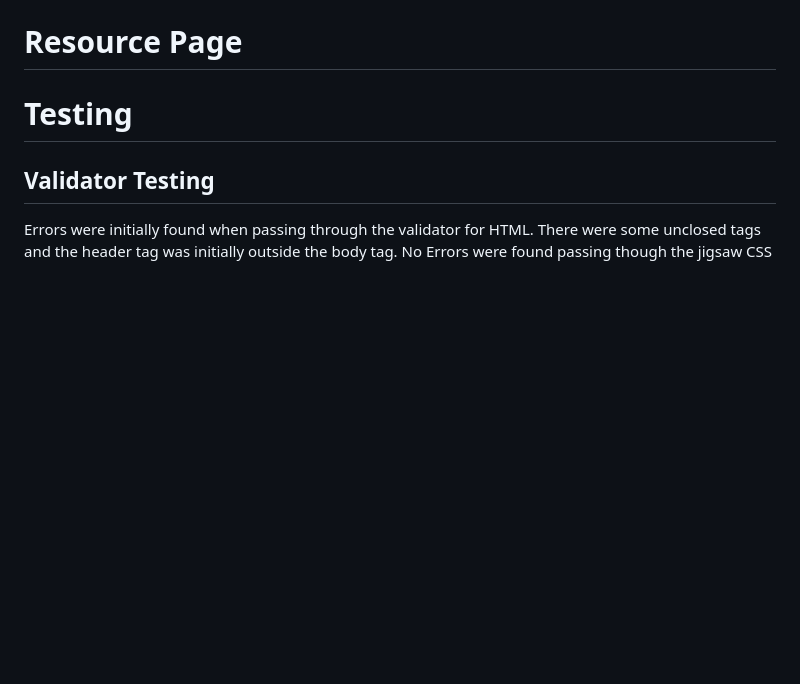
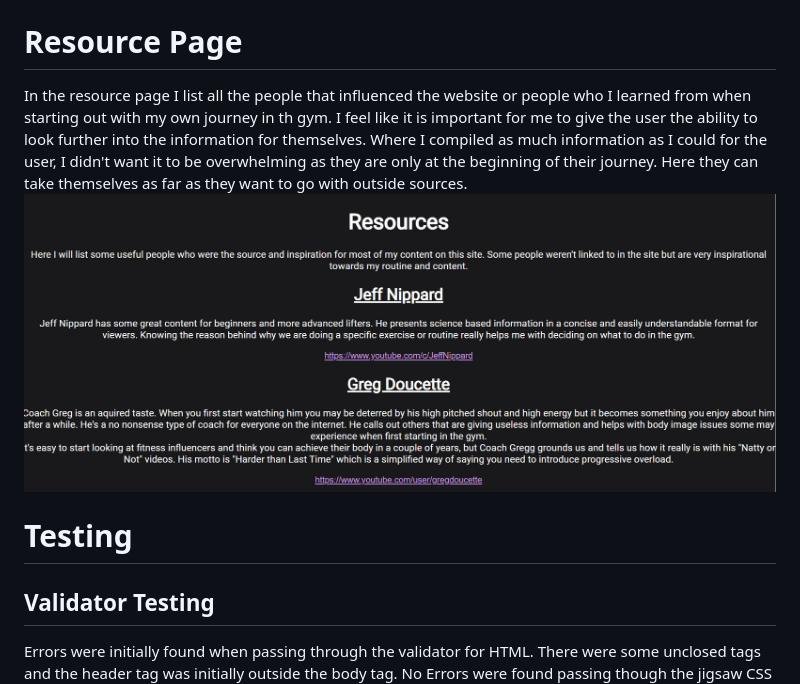
Before and after one commit to Code-Institute-Submissions/Gym-Project-2, a Markdown page: README.md, the part around the change printed below. GitHub-like rendering; pictures changed too: assets/resources.jpg (added); blank space fills up the shorter version.

```diff
--- a/README.md
+++ b/README.md
@@ -21,5 +25,7 @@ The home page is centered around an image telling the user to just get started i
 # Resource Page
-
+In the resource page I list all the people that influenced the website or people who I learned from when starting out with my own journey in th gym. I feel like it is important for me to give the user the ability to look further into the information for themselves.
+Where I compiled as much information as I could for the user, I didn't want it to be overwhelming as they are only at the beginning of their journey. Here they can take themselves as far as they want to go with outside sources.
+![Image of the resource page](assets/resources.jpg)
 # Testing
 
 ## Validator Testing
```
Also changed, not shown: other parts of README.md (+7 -3 lines), assets/nutrition.jpg (added), assets/reprange.jpg (added), assets/routine.jpg (added), 1 other file.
